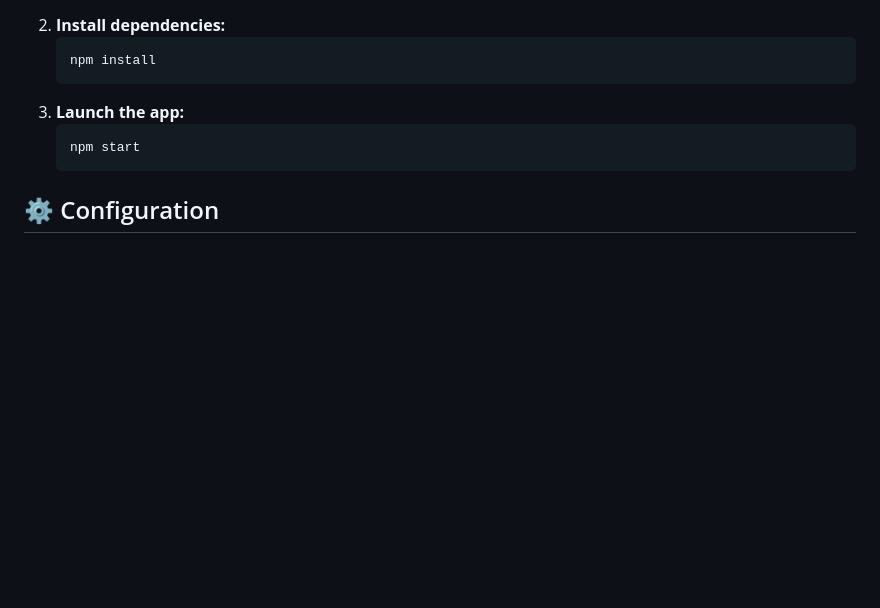
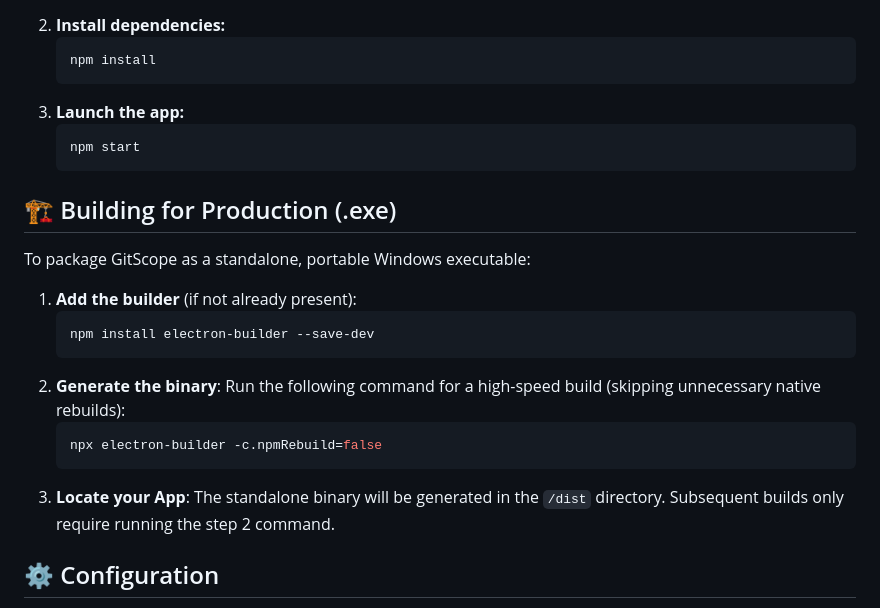
Before and after one commit to xCONFLiCTiONx/GitScope, a Markdown page: README.md, the part around the change. Drawn GitHub-style; blank space fills up the shorter version.

Commit message:
docs: atomic update to 1 modules (15 insertions)

````diff
--- a/README.md
+++ b/README.md
@@ -71,6 +71,21 @@ A dedicated interface to manage your work-in-progress. Save, List, Pop, Apply, a
    npm start
    ```
 
+## 🏗️ Building for Production (.exe)
+To package GitScope as a standalone, portable Windows executable:
+
+1. **Add the builder** (if not already present):
+   ```bash
+   npm install electron-builder --save-dev
+   ```
+2. **Generate the binary**:
+   Run the following command for a high-speed build (skipping unnecessary native rebuilds):
+   ```bash
+   npx electron-builder -c.npmRebuild=false
+   ```
+3. **Locate your App**:
+   The standalone binary will be generated in the `/dist` directory. Subsequent builds only require running the step 2 command.
+
 ## ⚙️ Configuration
 
 - **Root Directory:** Set your primary repositories folder in Settings. GitScope will watch it and keep your dashboard synced.
````
